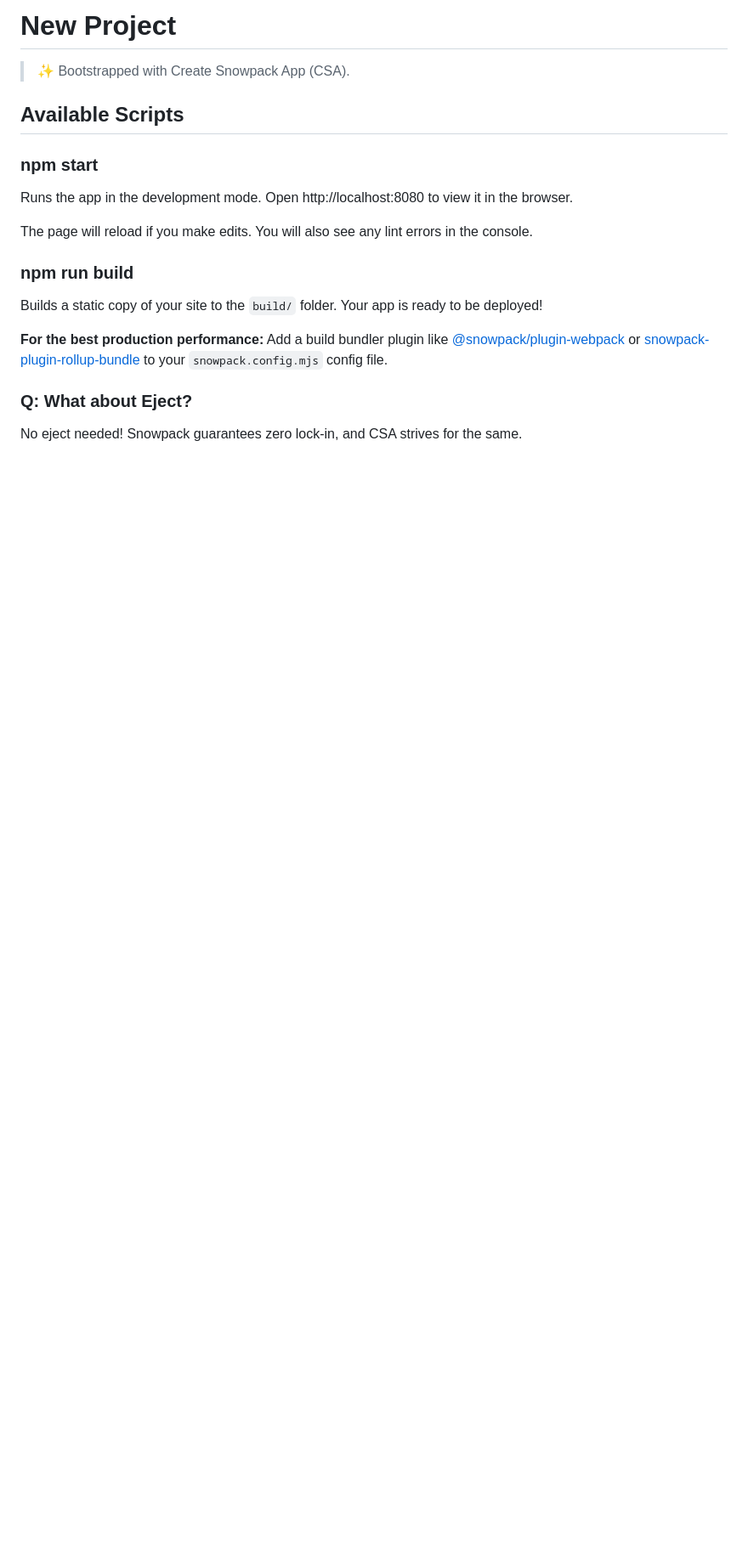
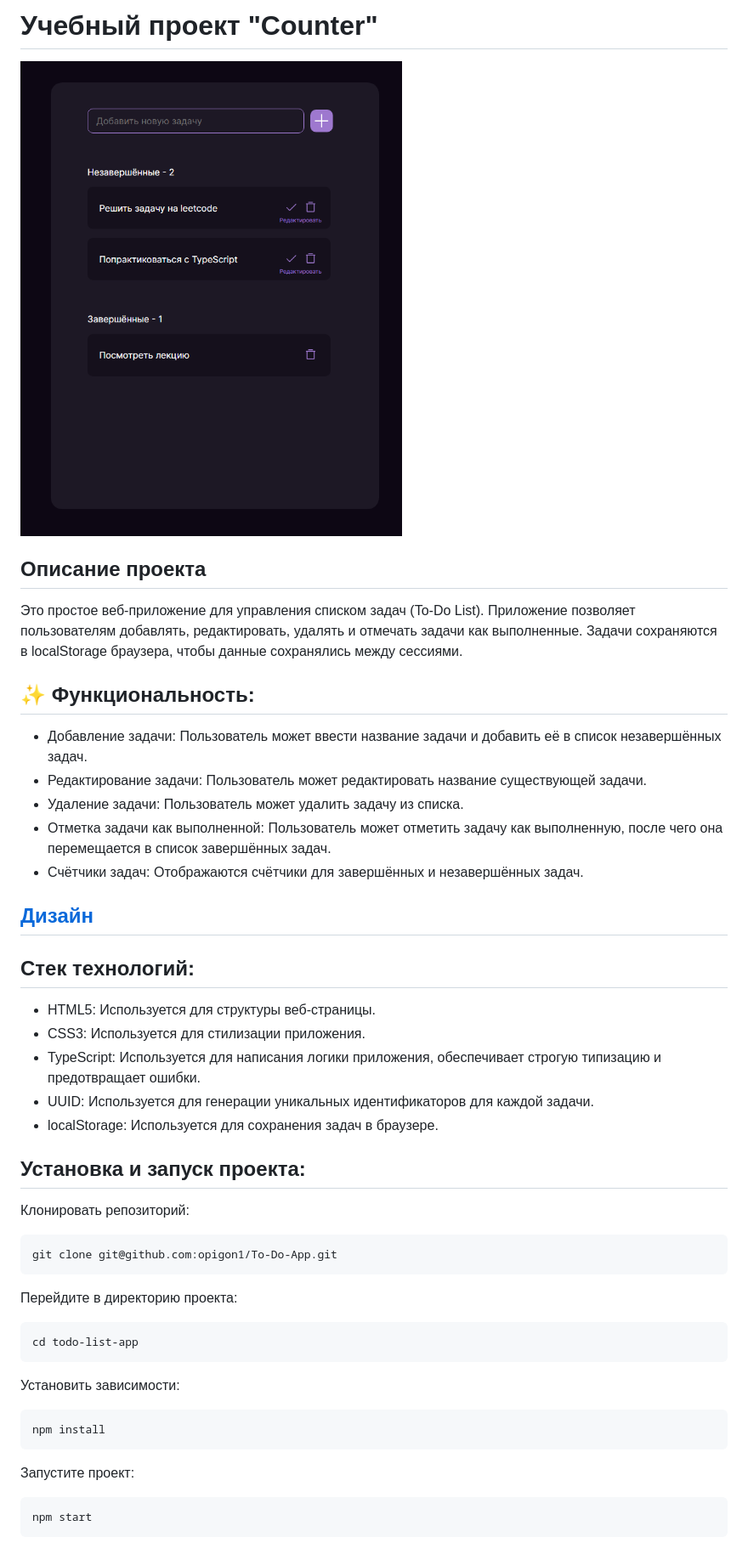
Before and after one commit to opigon1/To-Do-App, a Markdown page: README.md, the part around the change. Shown: that part at 85% size. Rendered like a GitHub page; pictures changed too: public/img/promo.png (added); blank space fills up the shorter version.

Commit message:
Форматирвание README.md

```diff
--- a/README.md
+++ b/README.md
@@ -1,24 +1,42 @@
-# New Project
+# Учебный проект "Counter"
 
-> ✨ Bootstrapped with Create Snowpack App (CSA).
+<img alt="Дизайн счетчика" src="./public/img/promo.png">
+<h2>Описание проекта</h2>
+Это простое веб-приложение для управления списком задач (To-Do List). Приложение позволяет пользователям добавлять, редактировать, удалять и отмечать задачи как выполненные. Задачи сохраняются в localStorage браузера, чтобы данные сохранялись между сессиями.
+<h2>✨ Функциональность:</h2>
+<ul>
+<li>Добавление задачи: Пользователь может ввести название задачи и добавить её в список незавершённых задач.</li>
+<li>Редактирование задачи: Пользователь может редактировать название существующей задачи.</li>
+<li>Удаление задачи: Пользователь может удалить задачу из списка.</li>
+<li>Отметка задачи как выполненной: Пользователь может отметить задачу как выполненную, после чего она перемещается в список завершённых задач.</li>
+<li>Счётчики задач: Отображаются счётчики для завершённых и незавершённых задач.</li>
+</ul>
+<h2><a href="https://pixso.net/app/editor/ydPcLc-k5SzCDUM9AUkizg?icon_type=1&page-id=0%3A1&editMode=coder" target="_blank" rel="noreferrer noopener"><ya-tr-span data-index="31-0" data-translated="true" data-source-lang="en" data-target-lang="ru" data-value="Design" data-translation="Дизайн" data-ch="0" data-type="trSpan" style="visibility: initial !important;" data-selected="false">Дизайн</ya-tr-span></a></h2>
 
-## Available Scripts
+## Стек технологий:
 
-### npm start
+<ul>
+<li>HTML5: Используется для структуры веб-страницы.</li>
+<li>CSS3: Используется для стилизации приложения.</li>
+<li>TypeScript: Используется для написания логики приложения, обеспечивает строгую типизацию и предотвращает ошибки.</li>
+<li>UUID: Используется для генерации уникальных идентификаторов для каждой задачи.</li>
+<li>localStorage: Используется для сохранения задач в браузере.</li>
+</ul>
 
-Runs the app in the development mode.
-Open http://localhost:8080 to view it in the browser.
+## Установка и запуск проекта:
 
-The page will reload if you make edits.
-You will also see any lint errors in the console.
+Клонировать репозиторий:
 
-### npm run build
+    git clone git@github.com:opigon1/To-Do-App.git
 
-Builds a static copy of your site to the `build/` folder.
-Your app is ready to be deployed!
+Перейдите в директорию проекта:
 
-**For the best production performance:** Add a build bundler plugin like [@snowpack/plugin-webpack](https://github.com/snowpackjs/snowpack/tree/main/plugins/plugin-webpack) or [snowpack-plugin-rollup-bundle](https://github.com/ParamagicDev/snowpack-plugin-rollup-bundle) to your `snowpack.config.mjs` config file.
+    cd todo-list-app
 
-### Q: What about Eject?
+Установить зависимости:
 
-No eject needed! Snowpack guarantees zero lock-in, and CSA strives for the same.
+    npm install
+
+Запустите проект:
+
+    npm start
```
Also changed, not shown: 2 other files.
